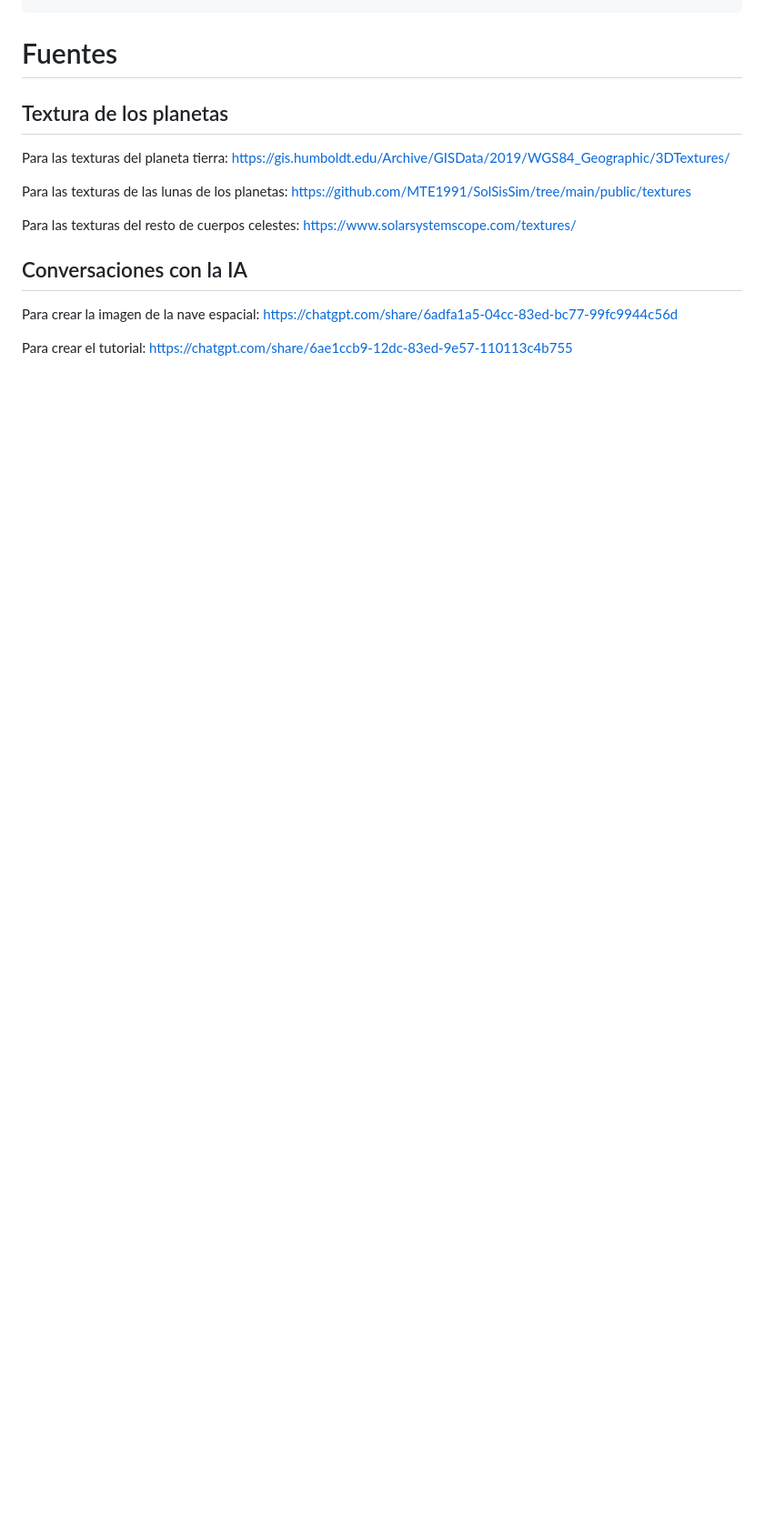
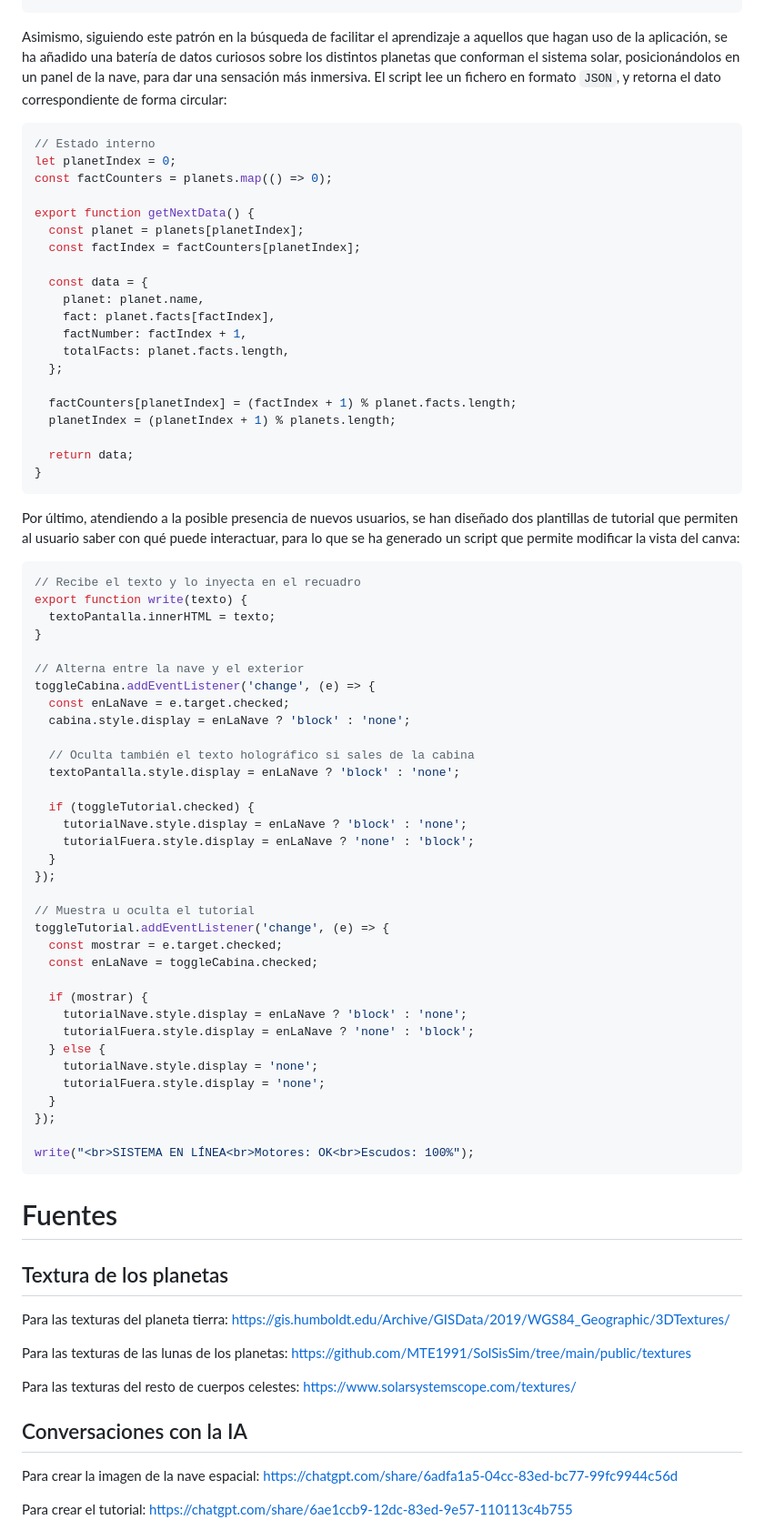
Before and after one commit to asergiorg/IG, a Markdown page: P6/README.md, the part around one of its changes. Shown at 91% size. Rendered like a GitHub page; blank space fills up the shorter version.

```diff
--- a/P6/README.md
+++ b/P6/README.md
@@ -141,3 +203,67 @@ function addSateliteTo(planet, { radius, distance, orbitSpeed, map, color = 0xff
+Asimismo, siguiendo este patrón en la búsqueda de facilitar el aprendizaje a aquellos que hagan uso de la aplicación, se ha añadido una batería de datos curiosos sobre los distintos planetas que conforman el sistema solar, posicionándolos en un panel de la nave, para dar una sensación más inmersiva. El script lee un fichero en formato `JSON`, y retorna el dato correspondiente de forma circular:
+
+~~~javascript
+// Estado interno
+let planetIndex = 0;
+const factCounters = planets.map(() => 0);
+
+export function getNextData() {
+  const planet = planets[planetIndex];
+  const factIndex = factCounters[planetIndex];
+
+  const data = {
+    planet: planet.name,
+    fact: planet.facts[factIndex],
+    factNumber: factIndex + 1,
+    totalFacts: planet.facts.length,
+  };
+
+  factCounters[planetIndex] = (factIndex + 1) % planet.facts.length;
+  planetIndex = (planetIndex + 1) % planets.length;
+
+  return data;
+}
+~~~
+
+Por último, atendiendo a la posible presencia de nuevos usuarios, se han diseñado dos plantillas de tutorial que permiten al usuario saber con qué puede interactuar, para lo que se ha generado un script que permite modificar la vista del canva:
+
+~~~javascript
+// Recibe el texto y lo inyecta en el recuadro
+export function write(texto) {
+  textoPantalla.innerHTML = texto;
+}
+
+// Alterna entre la nave y el exterior
+toggleCabina.addEventListener('change', (e) => {
+  const enLaNave = e.target.checked;
+  cabina.style.display = enLaNave ? 'block' : 'none';
+
+  // Oculta también el texto holográfico si sales de la cabina
+  textoPantalla.style.display = enLaNave ? 'block' : 'none';
+
+  if (toggleTutorial.checked) {
+    tutorialNave.style.display = enLaNave ? 'block' : 'none';
+    tutorialFuera.style.display = enLaNave ? 'none' : 'block';
+  }
+});
+
+// Muestra u oculta el tutorial
+toggleTutorial.addEventListener('change', (e) => {
+  const mostrar = e.target.checked;
+  const enLaNave = toggleCabina.checked;
+
+  if (mostrar) {
+    tutorialNave.style.display = enLaNave ? 'block' : 'none';
+    tutorialFuera.style.display = enLaNave ? 'none' : 'block';
+  } else {
+    tutorialNave.style.display = 'none';
+    tutorialFuera.style.display = 'none';
+  }
+});
+
+write("<br>SISTEMA EN LÍNEA<br>Motores: OK<br>Escudos: 100%");
+~~~
+
 # Fuentes
 ## Textura de los planetas
 Para las texturas del planeta tierra:
```
Also changed, not shown: other parts of P6/README.md (+62 -0 lines).
